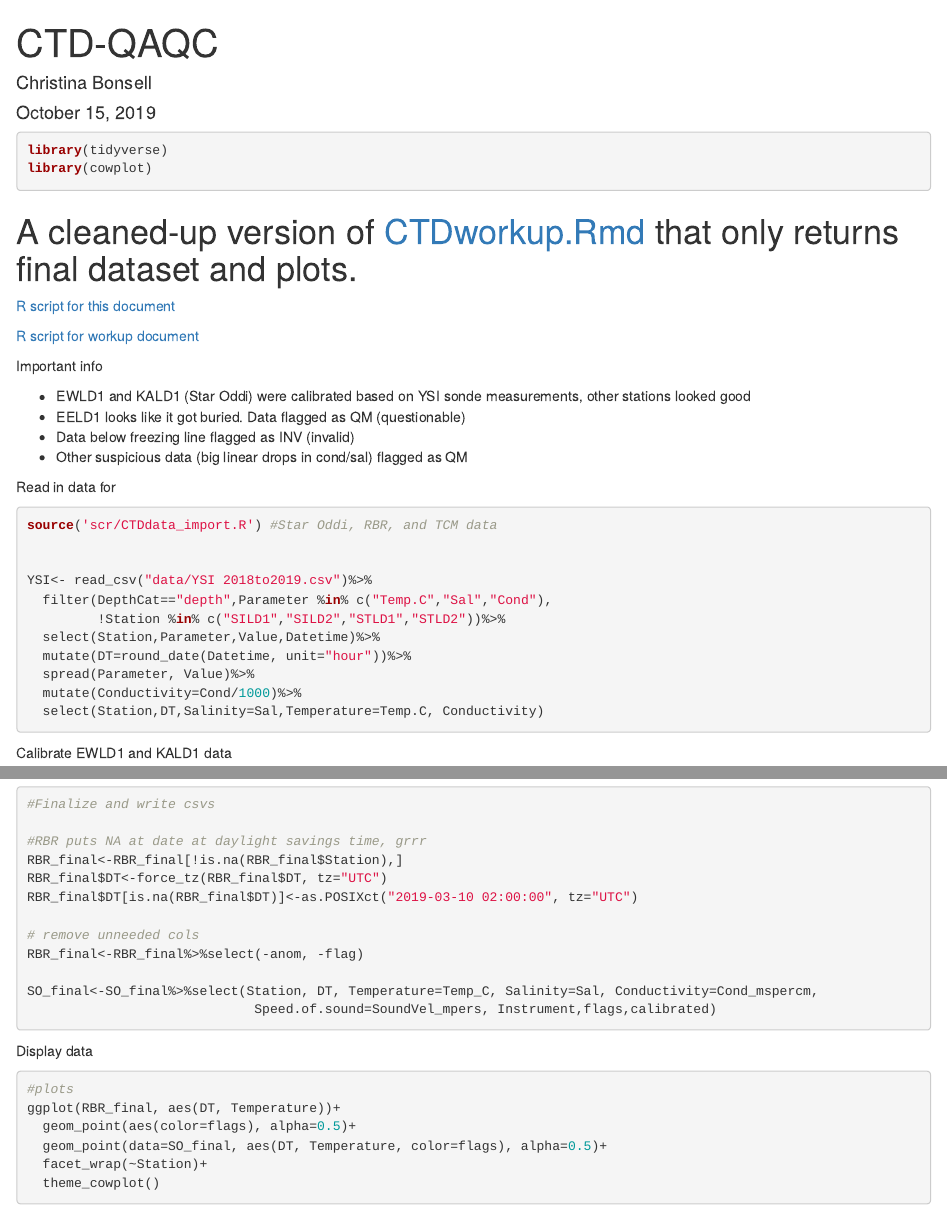
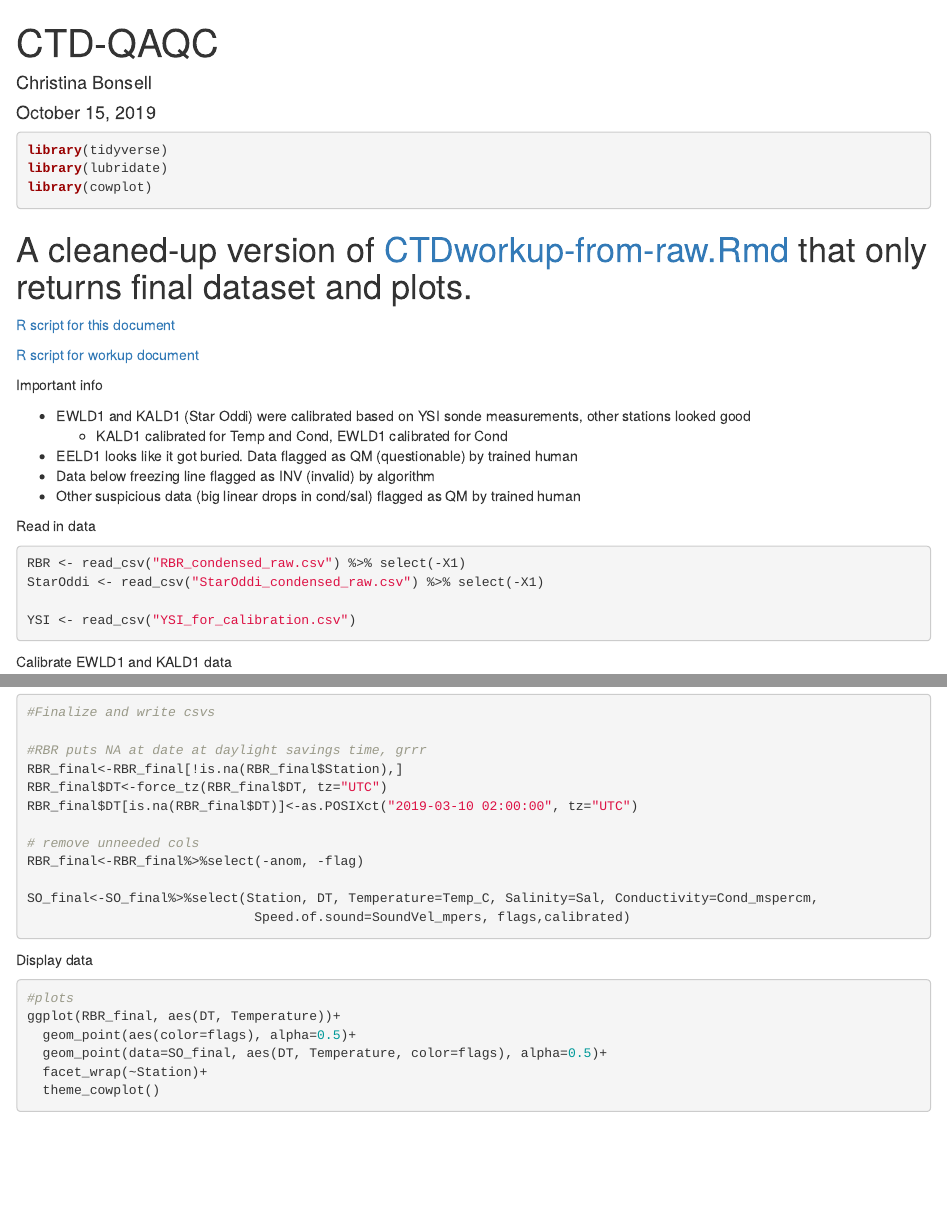
Before and after one commit to cbonsell/ble-instrumentation, an R Markdown document (CTD-QAQC.Rmd): the page in a window 1100 px wide, from its top, and a second part further down, joined at a grey line. The pictures show the output file CTD-QAQC.html that the author committed with the source, opened offline.

Commit message:
read in condensed datasets

````diff
--- a/CTD-QAQC.Rmd
+++ b/CTD-QAQC.Rmd
@@ -11,10 +11,11 @@ knitr::opts_chunk$set(echo = TRUE)
 
 ```{r libs, message=FALSE}
 library(tidyverse)
+library(lubridate)
 library(cowplot)
 ```
 
-# A cleaned-up version of [CTDworkup.Rmd](https://cbonsell.github.io/ble-instrumentation/CTDworkup) that only returns final dataset and plots.
+# A cleaned-up version of [CTDworkup-from-raw.Rmd](https://cbonsell.github.io/ble-instrumentation/CTDworkup-from-raw) that only returns final dataset and plots.
 
 [R script for this document](https://github.com/cbonsell/ble-instrumentation/blob/master/CTD-QAQC.Rmd)
 
@@ -23,24 +24,19 @@ library(cowplot)
 Important info
 
 * EWLD1 and KALD1 (Star Oddi) were calibrated based on YSI sonde measurements, other stations looked good
-* EELD1 looks like it got buried. Data flagged as QM (questionable)
-* Data below freezing line flagged as INV (invalid)
-* Other suspicious data (big linear drops in cond/sal) flagged as QM
+    + KALD1 calibrated for Temp and Cond, EWLD1 calibrated for Cond
+* EELD1 looks like it got buried. Data flagged as QM (questionable) by trained human
+* Data below freezing line flagged as INV (invalid) by algorithm
+* Other suspicious data (big linear drops in cond/sal) flagged as QM by trained human
 
 
-Read in data for
+Read in data
 ```{r ysi_data, message=FALSE, warning=FALSE}
-source('scr/CTDdata_import.R') #Star Oddi, RBR, and TCM data
 
+RBR <- read_csv("RBR_condensed_raw.csv") %>% select(-X1)
+StarOddi <- read_csv("StarOddi_condensed_raw.csv") %>% select(-X1)
 
-YSI<- read_csv("data/YSI 2018to2019.csv")%>%
-  filter(DepthCat=="depth",Parameter %in% c("Temp.C","Sal","Cond"),
-         !Station %in% c("SILD1","SILD2","STLD1","STLD2"))%>%
-  select(Station,Parameter,Value,Datetime)%>%
-  mutate(DT=round_date(Datetime, unit="hour"))%>%
-  spread(Parameter, Value)%>%
-  mutate(Conductivity=Cond/1000)%>%
-  select(Station,DT,Salinity=Sal,Temperature=Temp.C, Conductivity)
+YSI <- read_csv("YSI_for_calibration.csv")
 ```
 
 
@@ -128,7 +124,7 @@ RBR_final$DT[is.na(RBR_final$DT)]<-as.POSIXct("2019-03-10 02:00:00", tz="UTC")
 RBR_final<-RBR_final%>%select(-anom, -flag)
 
 SO_final<-SO_final%>%select(Station, DT, Temperature=Temp_C, Salinity=Sal, Conductivity=Cond_mspercm,
-                             Speed.of.sound=SoundVel_mpers, Instrument,flags,calibrated)
+                             Speed.of.sound=SoundVel_mpers, flags,calibrated)
 
 
 
````
Also changed, not shown: CTD-QAQC.html.
